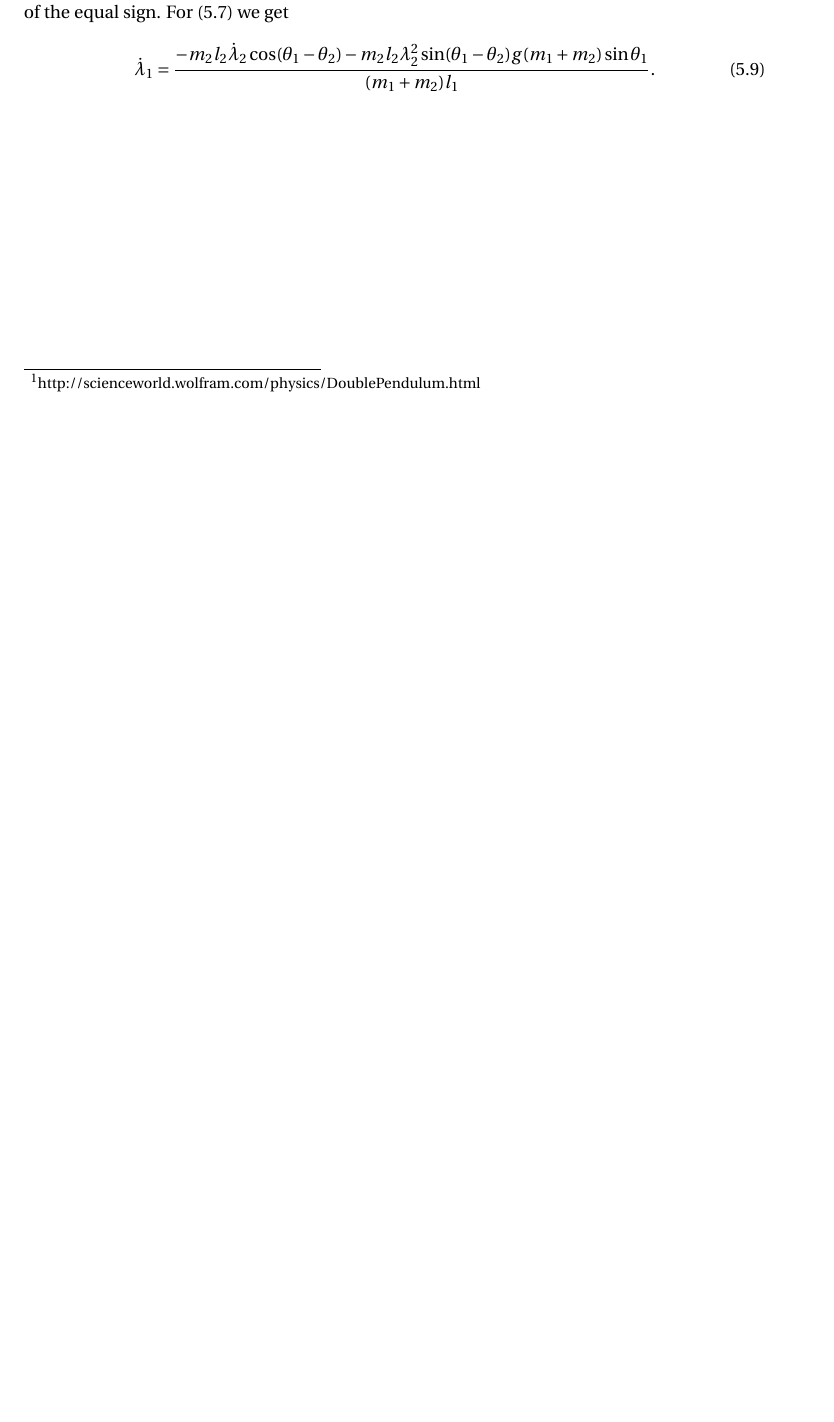
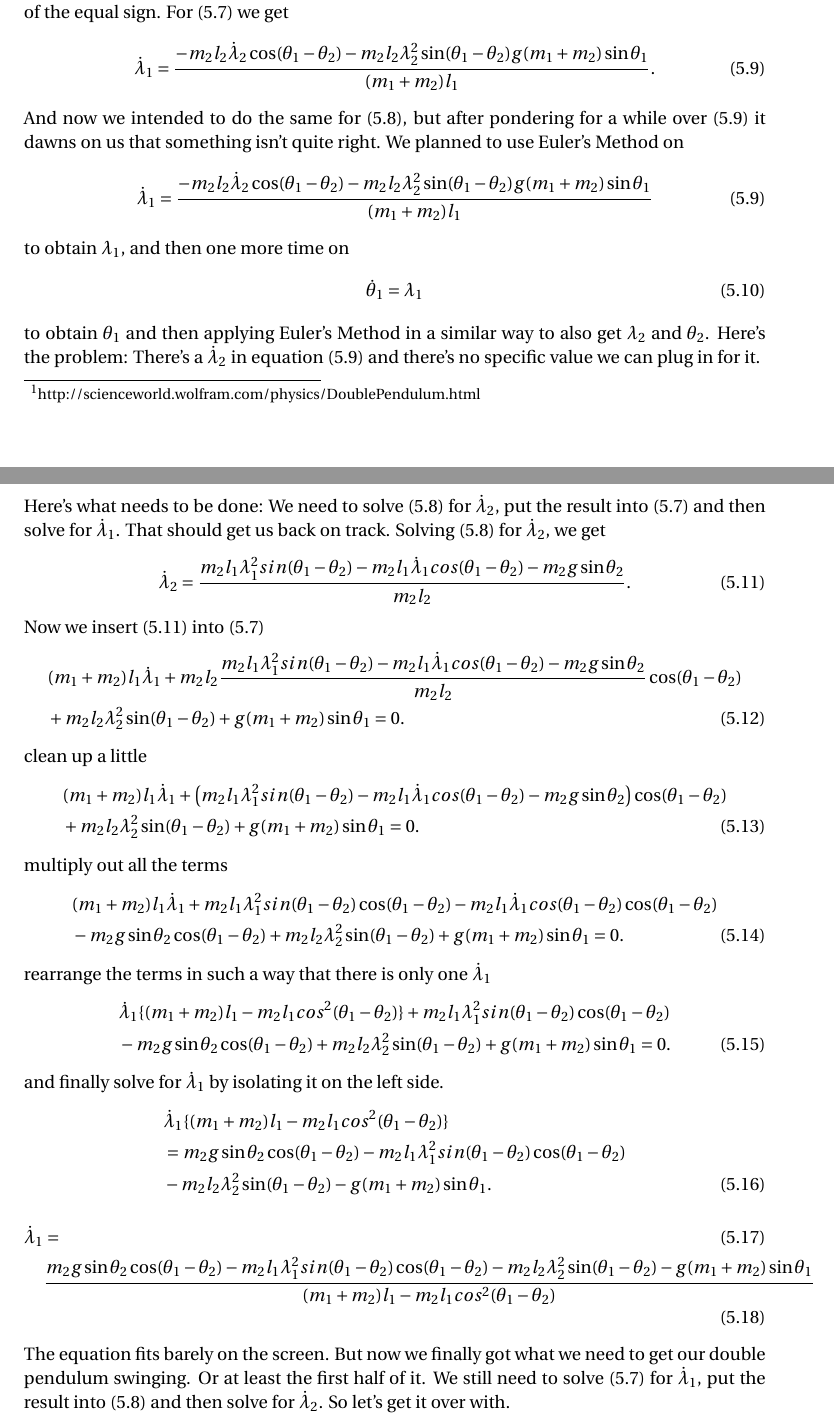
Before and after one commit to T-Kuhn/Latex, a LaTeX document (DoublePendulum/DoublePendulum.tex): part of page 4 of 4 before the commit and two parts of pages 4 and 5 of 6 after it, the two joined at a grey line, cut so that both start at the same text, the shorter picture padded with empty space. Compiled offline with pdfLaTeX.

Commit message:
work on double pendulum text.

```diff
--- a/DoublePendulum/DoublePendulum.tex
+++ b/DoublePendulum/DoublePendulum.tex
@@ -209,3 +205,54 @@ in such a way that both have a single $\dot{\lambda}$ on the left side of the eq
 \begin{align} \label{eq:9}
    \dot{\lambda}_1 &= \frac{- m_2 l_2 \dot{\lambda}_2 \cos(\theta_1 - \theta_2) - m_2 l_2 \lambda^2_2 \sin(\theta_1 - \theta_2) g (m_1 + m_2) \sin \theta_1}{(m_1 + m_2) l_1}.
 \end{align}
+And now we intended to do the same for (\ref{eq:8}), but after pondering for a while over (\ref{eq:9}) it dawns on us that something isn't quite right.
+We planned to use Euler's Method on
+\begin{align}
+  \dot{\lambda}_1 &= \frac{- m_2 l_2 \dot{\lambda}_2 \cos(\theta_1 - \theta_2) - m_2 l_2 \lambda^2_2 \sin(\theta_1 - \theta_2) g (m_1 + m_2) \sin \theta_1}{(m_1 + m_2) l_1} \tag{\ref{eq:9}}
+\end{align}
+to obtain $\lambda_1$, and then one more time on
+\begin{align}
+  \dot{\theta}_1 &= \lambda_1 \label{eq:10}
+\end{align}
+to obtain $\theta_1$ and then applying Euler's Method in a similar way to also get $\lambda_2$ and $\theta_2$. Here's the problem: There's a $\dot{\lambda}_2$ in equation (\ref{eq:9}) and there's no specific value we can plug in
+for it.
+
+\vspace{\baselineskip}
+Here's what needs to be done: We need to solve (\ref{eq:8}) for $\dot{\lambda}_2$, put the result into (\ref{eq:7}) and then solve for $\dot{\lambda}_1$. That should get us back on track.
+Solving (\ref{eq:8}) for $\dot{\lambda}_2$, we get
+\begin{align} \label{eq:11}
+  \dot{\lambda}_2 &= \frac{m_2 l_1 \lambda^2_1 sin(\theta_1 - \theta_2) - m_2 l_1 \dot{\lambda}_1 cos(\theta_1 - \theta_2) - m_2 g \sin \theta_2}{m_2 l_2}.
+\end{align}
+Now we insert (\ref{eq:11}) into (\ref{eq:7})
+\begin{align}
+  &(m_1 + m_2) l_1 \dot{\lambda}_1 + m_2 l_2 \frac{m_2 l_1 \lambda^2_1 sin(\theta_1 - \theta_2) - m_2 l_1 \dot{\lambda}_1 cos(\theta_1 - \theta_2) - m_2 g \sin \theta_2}{m_2 l_2}\cos(\theta_1 - \theta_2)  \notag \\
+  &+ m_2 l_2 \lambda^2_2 \sin(\theta_1 - \theta_2) + g (m_1 + m_2) \sin \theta_1 = 0. \label{eq:12}
+\end{align}
+clean up a little
+\begin{align}
+  &(m_1 + m_2) l_1 \dot{\lambda}_1 + \left( m_2 l_1 \lambda^2_1 sin(\theta_1 - \theta_2) - m_2 l_1 \dot{\lambda}_1 cos(\theta_1 - \theta_2) - m_2 g \sin \theta_2 \right) \cos(\theta_1 - \theta_2)  \notag \\
+  &+ m_2 l_2 \lambda^2_2 \sin(\theta_1 - \theta_2) + g (m_1 + m_2) \sin \theta_1 = 0. \label{eq:13}
+\end{align}
+multiply out all the terms
+\begin{align}
+  &(m_1 + m_2) l_1 \dot{\lambda}_1 + m_2 l_1 \lambda^2_1 sin(\theta_1 - \theta_2)\cos(\theta_1 - \theta_2) - m_2 l_1 \dot{\lambda}_1 cos(\theta_1 - \theta_2)\cos(\theta_1 - \theta_2)    \notag \\
+  & - m_2 g \sin \theta_2\cos(\theta_1 - \theta_2) + m_2 l_2 \lambda^2_2 \sin(\theta_1 - \theta_2) + g (m_1 + m_2) \sin \theta_1 = 0. \label{eq:14}
+\end{align}
+rearrange the terms in such a way that there is only one $\dot{\lambda}_1$
+\begin{align}
+  &\dot{\lambda}_1 \{(m_1 + m_2) l_1 - m_2 l_1 cos^2(\theta_1 - \theta_2)\} + m_2 l_1 \lambda^2_1 sin(\theta_1 - \theta_2)\cos(\theta_1 - \theta_2)   \notag \\
+  & - m_2 g \sin \theta_2 \cos(\theta_1 - \theta_2) + m_2 l_2 \lambda^2_2 \sin(\theta_1 - \theta_2) + g (m_1 + m_2) \sin \theta_1 = 0. \label{eq:15}
+\end{align}
+and finally solve for $\dot{\lambda}_1$ by isolating it on the left side.
+\begin{align}
+  &\dot{\lambda}_1 \{(m_1 + m_2) l_1 - m_2 l_1 cos^2(\theta_1 - \theta_2)\} \notag \\
+  &= m_2 g \sin \theta_2 \cos(\theta_1 - \theta_2) - m_2 l_1 \lambda^2_1 sin(\theta_1 - \theta_2)\cos(\theta_1 - \theta_2) \notag \\
+  &- m_2 l_2 \lambda^2_2 \sin(\theta_1 - \theta_2) - g (m_1 + m_2) \sin \theta_1. \label{eq:16}
+\end{align}
+\begin{align}
+  \dot{\lambda}_1 &= \\ \label{eq:17}
+  &\frac{m_2 g \sin \theta_2 \cos(\theta_1 - \theta_2) - m_2 l_1 \lambda^2_1 sin(\theta_1 - \theta_2)\cos(\theta_1 - \theta_2) - m_2 l_2 \lambda^2_2 \sin(\theta_1 - \theta_2) - g (m_1 + m_2) \sin \theta_1}{(m_1 + m_2) l_1 - m_2 l_1 cos^2(\theta_1 - \theta_2)}
+\end{align}
+The equation fits barely on the screen. But now we finally got what we need to get our double pendulum swinging. Or at least the first half of it. We still need to
+solve (\ref{eq:7}) for $\dot{\lambda}_1$, put the result into (\ref{eq:8}) and then solve for $\dot{\lambda}_2$. So let's get it over with.
+\vspace{\baselineskip}
```
Also changed, not shown: DoublePendulum/DoublePendulum.pdf, DoublePendulum/DoublePendulum.tex (31 more changed lines).
